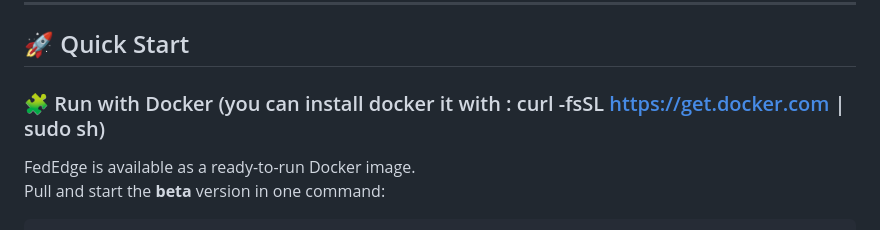
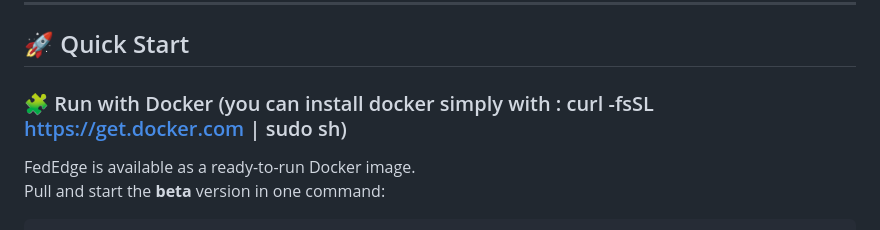
Before and after one commit to Imag2020/fededge, a Markdown page: README.md, the part around the change. Rendered like a GitHub page.

```diff
--- a/README.md
+++ b/README.md
@@ -18,7 +18,7 @@ Built for traders, researchers, and AI enthusiasts, FedEdge offers:
 
 ## 🚀 Quick Start
 
-### 🧩 Run with Docker (you can install docker it with :  curl -fsSL https://get.docker.com | sudo sh)
+### 🧩 Run with Docker (you can install docker simply with :  curl -fsSL https://get.docker.com | sudo sh)
 FedEdge is available as a ready-to-run Docker image.
 Pull and start the **beta** version in one command:
 
```
